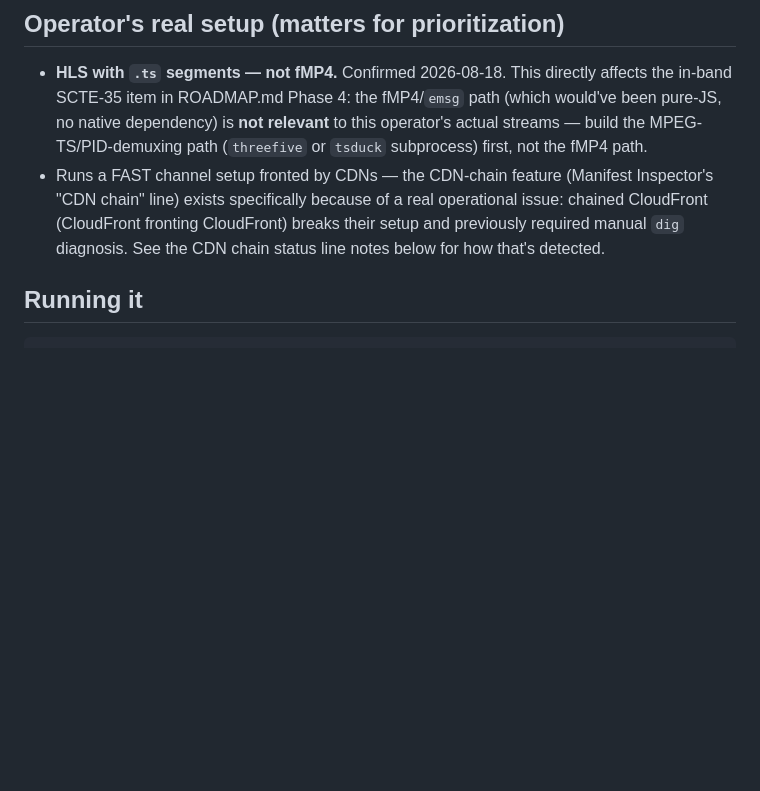
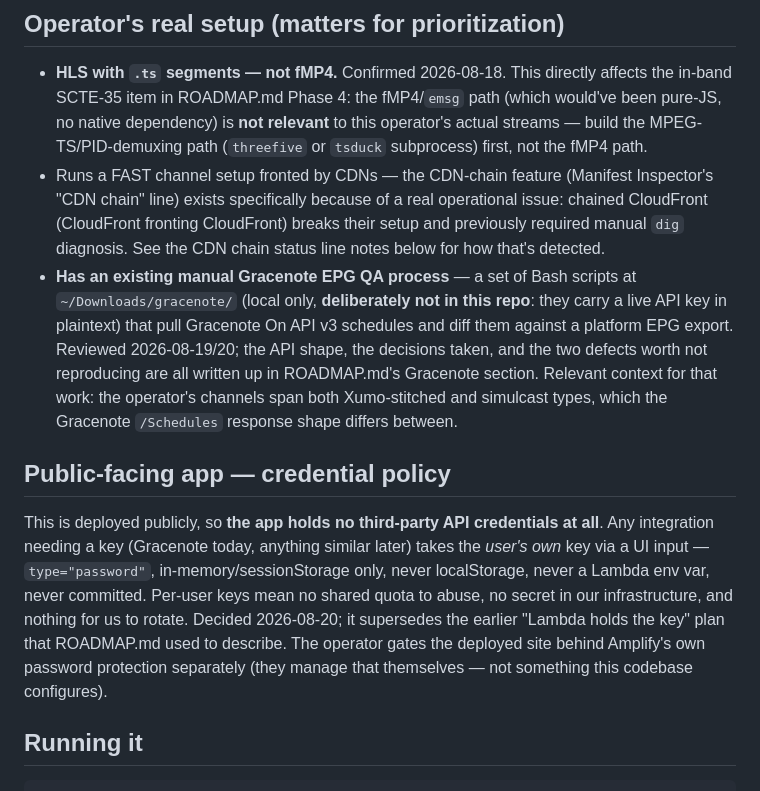
Before and after one commit to steveosoftware/SCTE-Watch, a Markdown page: webapp/CONTEXT.md, the part around the change. GitHub-like rendering; blank space fills up the shorter version.

```diff
--- a/webapp/CONTEXT.md
+++ b/webapp/CONTEXT.md
@@ -16,6 +16,11 @@ Future planning/scoping lives in `ROADMAP.md` alongside this file — check it b
 
 - **HLS with `.ts` segments — not fMP4.** Confirmed 2026-08-18. This directly affects the in-band SCTE-35 item in ROADMAP.md Phase 4: the fMP4/`emsg` path (which would've been pure-JS, no native dependency) is **not relevant** to this operator's actual streams — build the MPEG-TS/PID-demuxing path (`threefive` or `tsduck` subprocess) first, not the fMP4 path.
 - Runs a FAST channel setup fronted by CDNs — the CDN-chain feature (Manifest Inspector's "CDN chain" line) exists specifically because of a real operational issue: chained CloudFront (CloudFront fronting CloudFront) breaks their setup and previously required manual `dig` diagnosis. See the CDN chain status line notes below for how that's detected.
+- **Has an existing manual Gracenote EPG QA process** — a set of Bash scripts at `~/Downloads/gracenote/` (local only, **deliberately not in this repo**: they carry a live API key in plaintext) that pull Gracenote On API v3 schedules and diff them against a platform EPG export. Reviewed 2026-08-19/20; the API shape, the decisions taken, and the two defects worth not reproducing are all written up in ROADMAP.md's Gracenote section. Relevant context for that work: the operator's channels span both Xumo-stitched and simulcast types, which the Gracenote `/Schedules` response shape differs between.
+
+## Public-facing app — credential policy
+
+This is deployed publicly, so **the app holds no third-party API credentials at all**. Any integration needing a key (Gracenote today, anything similar later) takes the *user's own* key via a UI input — `type="password"`, in-memory/sessionStorage only, never localStorage, never a Lambda env var, never committed. Per-user keys mean no shared quota to abuse, no secret in our infrastructure, and nothing for us to rotate. Decided 2026-08-20; it supersedes the earlier "Lambda holds the key" plan that ROADMAP.md used to describe. The operator gates the deployed site behind Amplify's own password protection separately (they manage that themselves — not something this codebase configures).
 
 ## Running it
 
```
Also changed, not shown: webapp/ROADMAP.md (+15 -4 lines).
